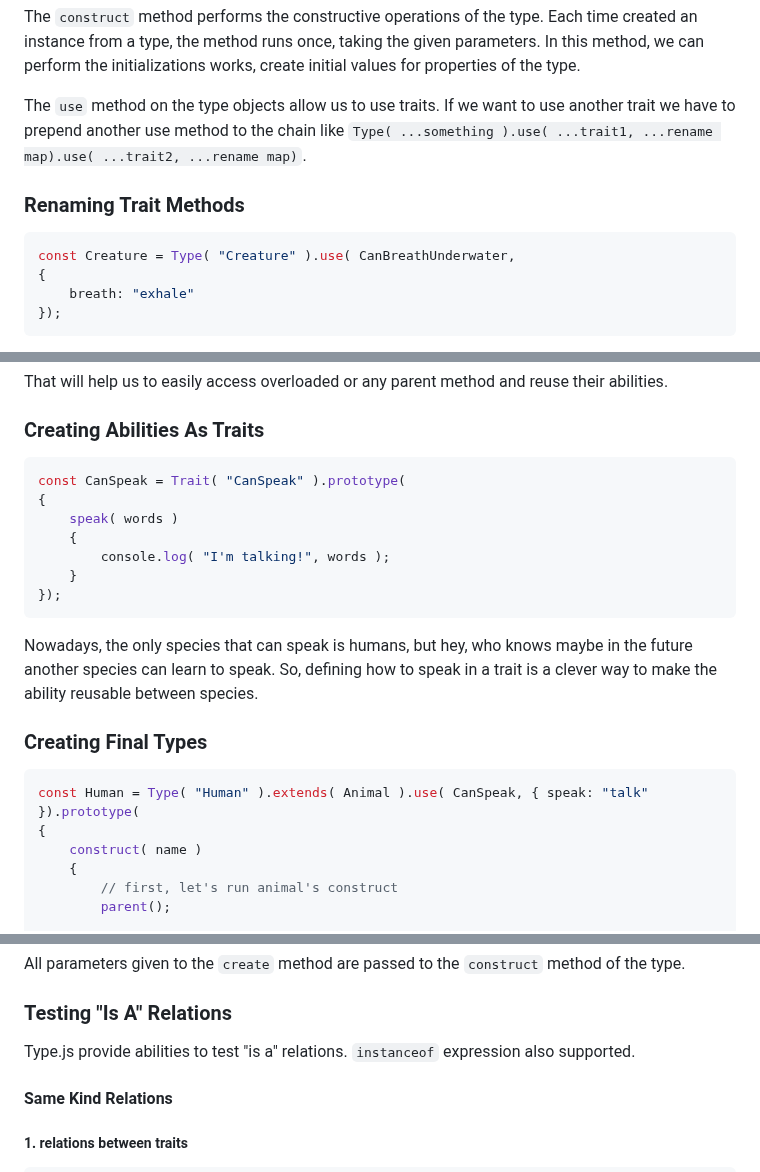
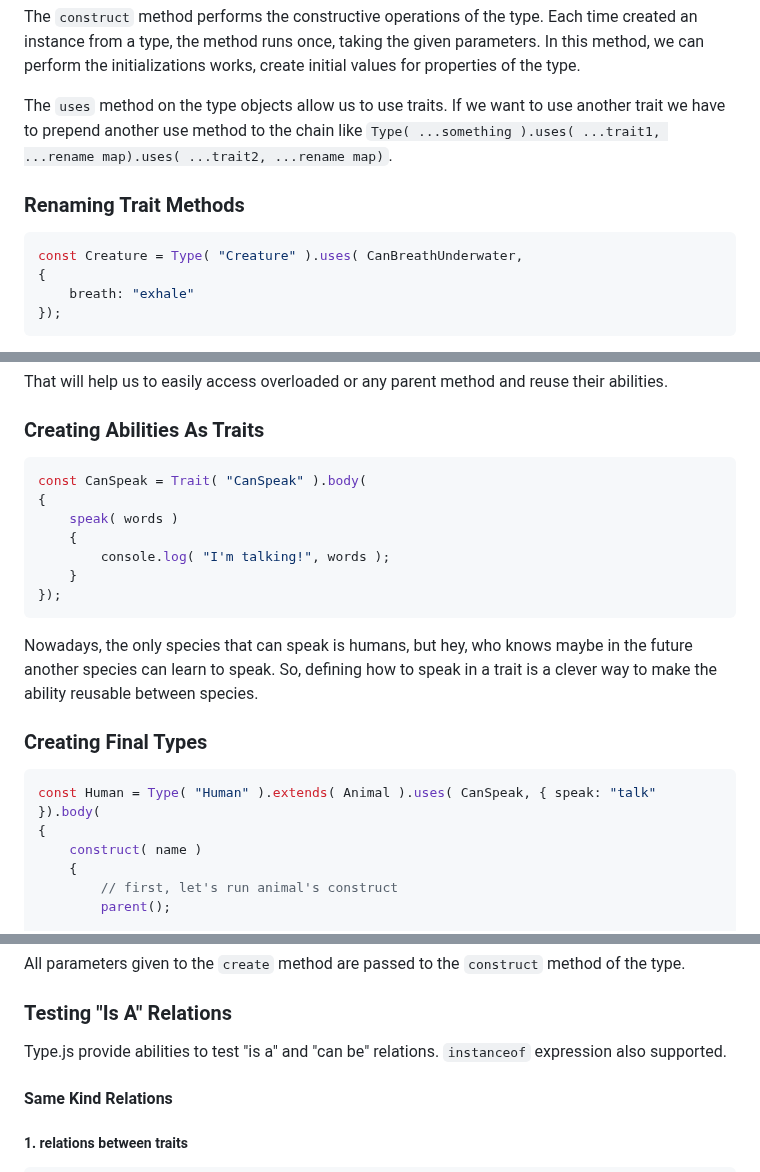
Before and after one commit to ismailceylan/type.js, a Markdown page: readme.md, 3 parts joined by grey strips. Drawn GitHub-style.

````diff
--- a/readme.md
+++ b/readme.md
@@ -99,11 +99,11 @@ The `construct` method performs the constructive operations of the type. Each ti
 created an instance from a type, the method runs once, taking the given parameters. In this
 method, we can perform the initializations works, create initial values for properties of the type.
 
-The `use` method on the type objects allow us to use traits. If we want to use another trait we have to prepend another use method to the chain like `Type( ...something ).use( ...trait1, ...rename map).use( ...trait2, ...rename map)`.
+The `uses` method on the type objects allow us to use traits. If we want to use another trait we have to prepend another use method to the chain like `Type( ...something ).uses( ...trait1, ...rename map).uses( ...trait2, ...rename map)`.
 
 ### Renaming Trait Methods
 ```js
-const Creature = Type( "Creature" ).use( CanBreathUnderwater,
+const Creature = Type( "Creature" ).uses( CanBreathUnderwater,
 {
     breath: "exhale"
 });
@@ -197,7 +197,7 @@ That will help us to easily access overloaded or any parent method and reuse the
 
 ### Creating Abilities As Traits
 ```js
-const CanSpeak = Trait( "CanSpeak" ).prototype(
+const CanSpeak = Trait( "CanSpeak" ).body(
 {
     speak( words )
     {
@@ -209,7 +209,7 @@ Nowadays, the only species that can speak is humans, but hey, who knows maybe in
 
 ### Creating Final Types
 ```js
-const Human = Type( "Human" ).extends( Animal ).use( CanSpeak, { speak: "talk" }).prototype(
+const Human = Type( "Human" ).extends( Animal ).uses( CanSpeak, { speak: "talk" }).body(
 {
     construct( name )
     {
@@ -251,7 +251,7 @@ ismail.talk( "Hello world!" );
 All parameters given to the `create` method are passed to the `construct` method of the type.
 
 ### Testing "Is A" Relations
-Type.js provide abilities to test "is a" relations. `instanceof` expression also supported.
+Type.js provide abilities to test "is a" and "can be" relations. `instanceof` expression also supported.
 
 #### Same Kind Relations
 ##### 1. relations between traits
````
Also changed, not shown: other parts of readme.md (+12 -12 lines).
